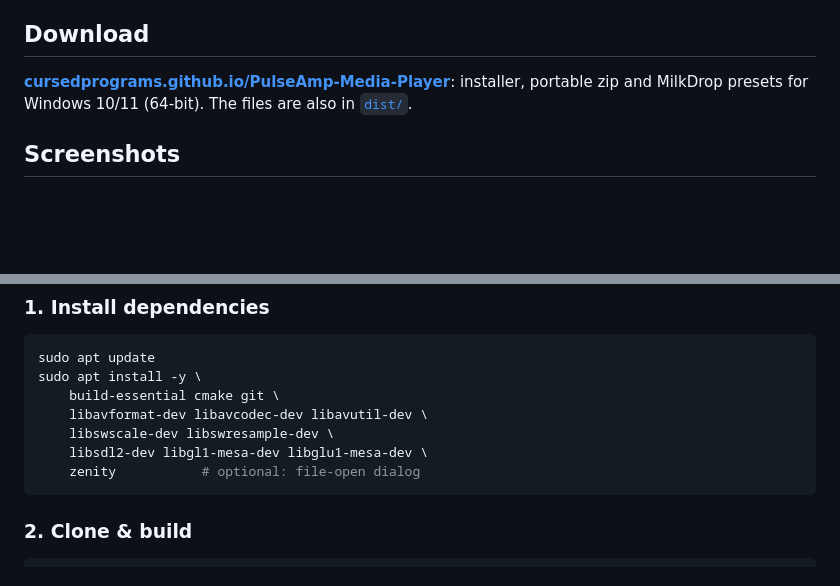
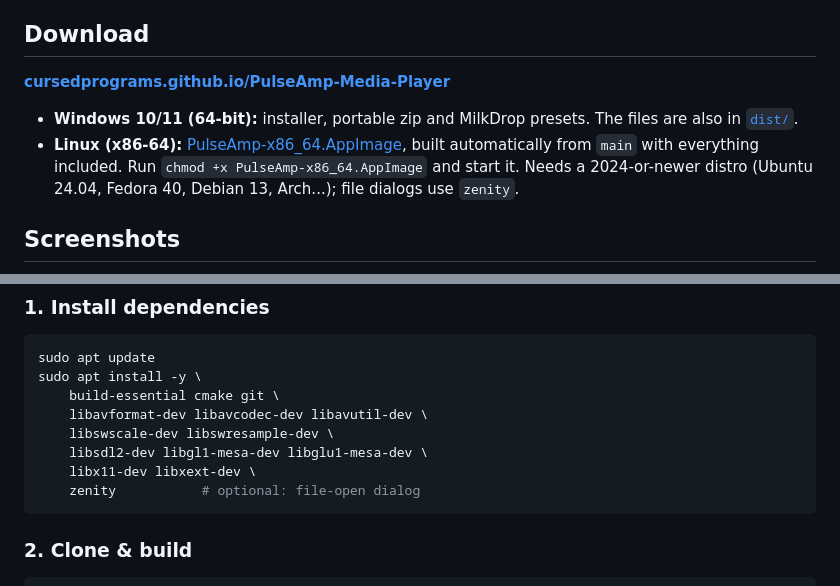
Before and after one commit to CursedPrograms/PulseAmp-Media-Player, a Markdown page: README.md, 2 parts joined by grey strips. Rendered like a GitHub page; blank space fills up the shorter version.

````diff
--- a/README.md
+++ b/README.md
@@ -13,7 +13,10 @@ A modern C++17 media player built on FFmpeg, SDL2, OpenGL and Dear ImGui: video
 
 ## Download
 
-**[cursedprograms.github.io/PulseAmp-Media-Player](https://cursedprograms.github.io/PulseAmp-Media-Player/)**: installer, portable zip and MilkDrop presets for Windows 10/11 (64-bit). The files are also in [`dist/`](dist/).
+**[cursedprograms.github.io/PulseAmp-Media-Player](https://cursedprograms.github.io/PulseAmp-Media-Player/)**
+
+- **Windows 10/11 (64-bit):** installer, portable zip and MilkDrop presets. The files are also in [`dist/`](dist/).
+- **Linux (x86-64):** [PulseAmp-x86_64.AppImage](https://github.com/CursedPrograms/PulseAmp-Media-Player/releases/download/continuous/PulseAmp-x86_64.AppImage), built automatically from `main` with everything included. Run `chmod +x PulseAmp-x86_64.AppImage` and start it. Needs a 2024-or-newer distro (Ubuntu 24.04, Fedora 40, Debian 13, Arch...); file dialogs use `zenity`.
 
 ## Screenshots
 
@@ -66,6 +69,7 @@ sudo apt install -y \
     libavformat-dev libavcodec-dev libavutil-dev \
     libswscale-dev libswresample-dev \
     libsdl2-dev libgl1-mesa-dev libglu1-mesa-dev \
+    libx11-dev libxext-dev \
     zenity           # optional: file-open dialog
 ```
 
````
Also changed, not shown: assets/icon/pulseamp.png (added), 13 other files.
